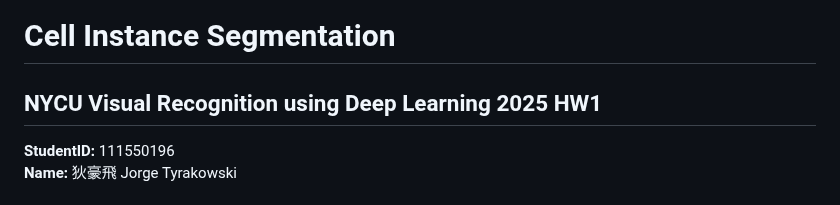
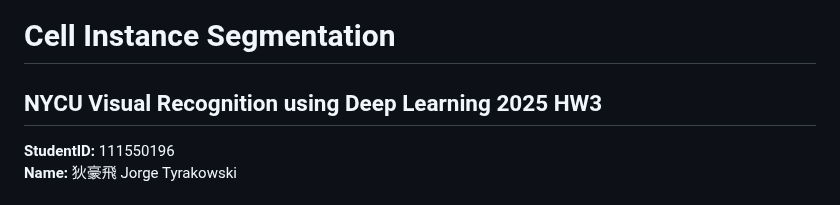
Before and after one commit to jorgetyrakowski/Visual-Recognition-using-Deep-Learning-NYCU, a Markdown page: HW03/README.md, the part around the change. Rendered like a GitHub page.

```diff
--- a/HW03/README.md
+++ b/HW03/README.md
@@ -1,6 +1,6 @@
 # Cell Instance Segmentation
 
-## NYCU Visual Recognition using Deep Learning 2025 HW1
+## NYCU Visual Recognition using Deep Learning 2025 HW3
 **StudentID:** 111550196
 **Name:** 狄豪飛 Jorge Tyrakowski
 
```
